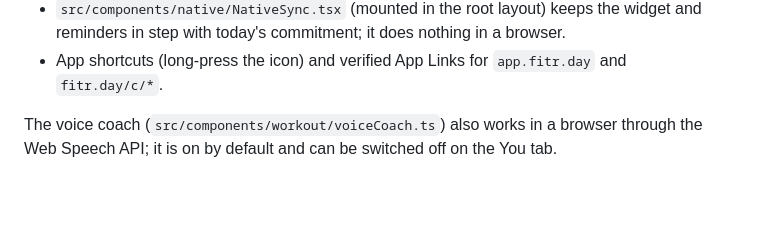
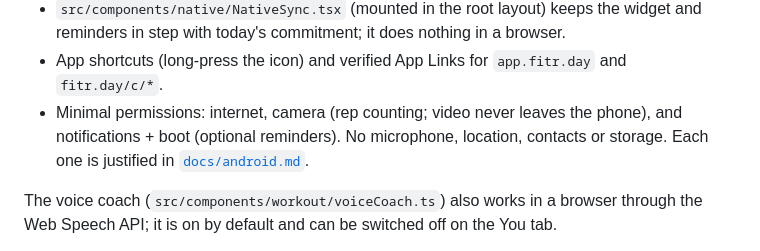
Before and after one commit to NetLayerLabs/Fitr, a Markdown page: README.md, the part around the change. Drawn GitHub-style; blank space fills up the shorter version.

```diff
--- a/README.md
+++ b/README.md
@@ -242,6 +242,9 @@ README; `docs/android.md`). On top of MWA, camera and file chooser it adds a nat
 - `src/components/native/NativeSync.tsx` (mounted in the root layout) keeps the widget and reminders
   in step with today's commitment; it does nothing in a browser.
 - App shortcuts (long-press the icon) and verified App Links for `app.fitr.day` and `fitr.day/c/*`.
+- Minimal permissions: internet, camera (rep counting; video never leaves the phone), and
+  notifications + boot (optional reminders). No microphone, location, contacts or storage. Each
+  one is justified in [`docs/android.md`](./docs/android.md#permissions-for-the-dapp-store-submission).
 
 The voice coach (`src/components/workout/voiceCoach.ts`) also works in a browser through the Web
 Speech API; it is on by default and can be switched off on the You tab.
```
Also changed, not shown: docs/android.md (+16 -0 lines).
